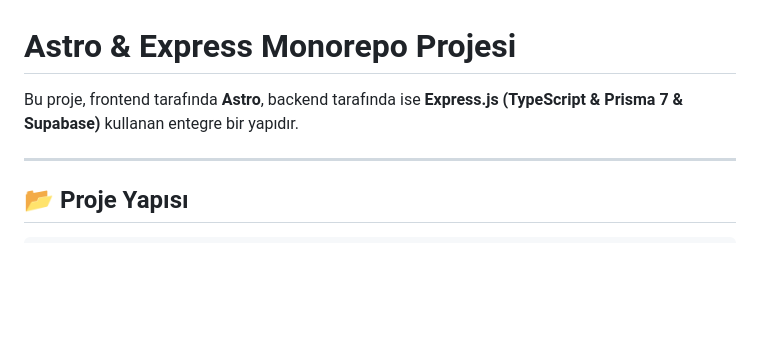
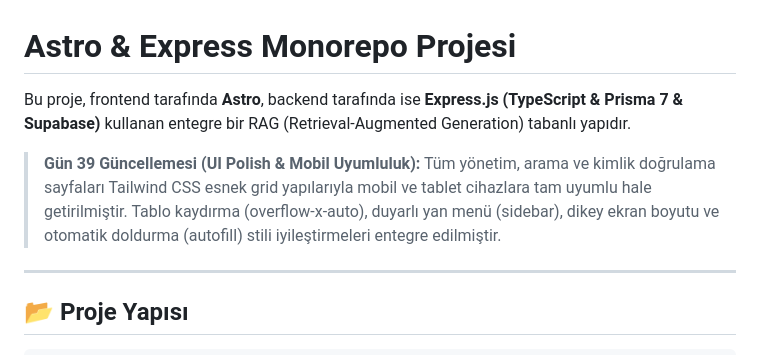
Before and after one commit to omerabali/STAJ22001, a Markdown page: astro-project/README.md, the part around the change. GitHub-like rendering; blank space fills up the shorter version.

Commit message:
Gün 39: Mobil Uyumluluk Çalışmaları, Bug Fix Turu ve Arayüz İyileştirmeleri

```diff
--- a/astro-project/README.md
+++ b/astro-project/README.md
@@ -1,6 +1,8 @@
 # Astro & Express Monorepo Projesi
 
-Bu proje, frontend tarafında **Astro**, backend tarafında ise **Express.js (TypeScript & Prisma 7 & Supabase)** kullanan entegre bir yapıdır.
+Bu proje, frontend tarafında **Astro**, backend tarafında ise **Express.js (TypeScript & Prisma 7 & Supabase)** kullanan entegre bir RAG (Retrieval-Augmented Generation) tabanlı yapıdır.
+
+> **Gün 39 Güncellemesi (UI Polish & Mobil Uyumluluk):** Tüm yönetim, arama ve kimlik doğrulama sayfaları Tailwind CSS esnek grid yapılarıyla mobil ve tablet cihazlara tam uyumlu hale getirilmiştir. Tablo kaydırma (overflow-x-auto), duyarlı yan menü (sidebar), dikey ekran boyutu ve otomatik doldurma (autofill) stili iyileştirmeleri entegre edilmiştir.
 
 ---
 
```
